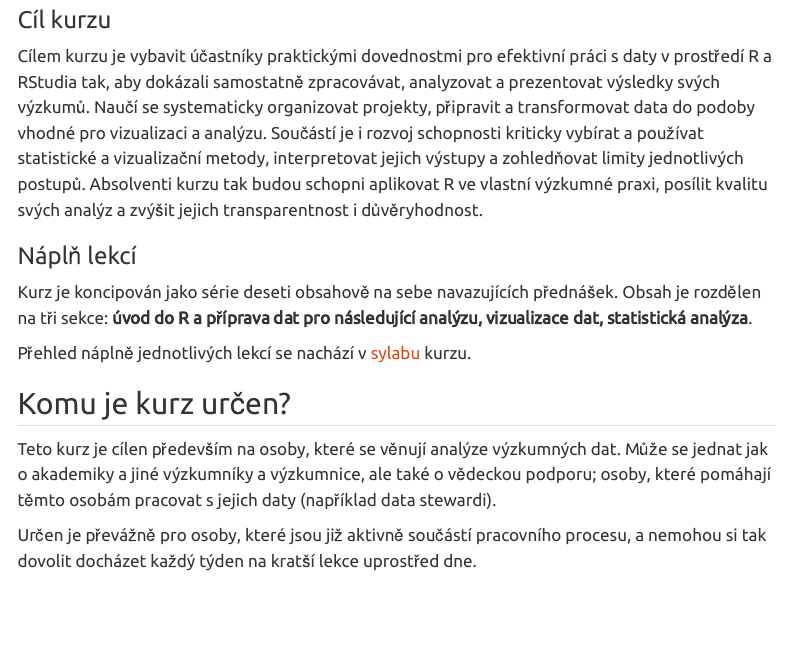
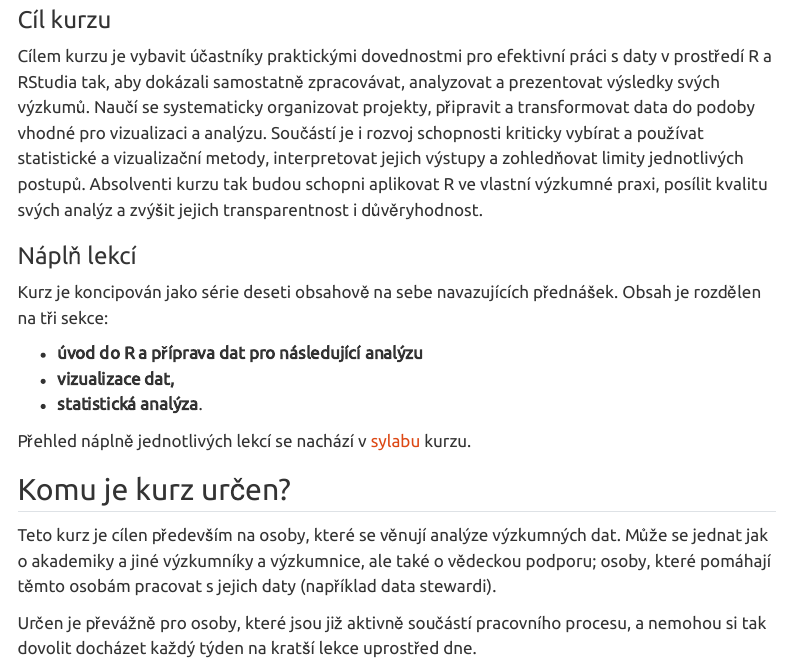
Before and after one commit to luc-hoskova/introR_CUNI, a Quarto document (index.qmd): the page in a window 1100 px wide, from 190 px down. Rendered offline with R 4.5, knitr and Pandoc in place of Quarto, with nearby package versions; menus at the side of the page are left out.

Commit message:
updated footer

```diff
--- a/_quarto.yml
+++ b/_quarto.yml
@@ -20,7 +20,16 @@
         icon: envelope-at
         text: Kontakt
         aria-label: ikona dopisní obálky s email symbolem zavináče
-
+  page-footer:
+    left:
+      - href: https://www.quarto.org/
+        text: "Vytvořeno v RStudio pomocí Quarto."
+    center:
+      - text: "Licencováno pod MIT a CC BY-SA 4.0"
+    right:
+      - icon: info
+        href: https://orcid.org/0009-0001-9695-2342
+        text: Lucie Hošková
 
 format:
   html:
--- a/index.qmd
+++ b/index.qmd
@@ -10,7 +10,11 @@
 
 ### Náplň lekcí
 
-Kurz je koncipován jako série deseti obsahově na sebe navazujících přednášek. Obsah je rozdělen na tři sekce: **úvod do R a příprava dat pro následující analýzu, vizualizace dat, statistická analýza**.
+Kurz je koncipován jako série deseti obsahově na sebe navazujících přednášek. Obsah je rozdělen na tři sekce:
+
+-   **úvod do R a příprava dat pro následující analýzu**
+-    **vizualizace dat,**
+-   **statistická analýza**.
 
 Přehled náplně jednotlivých lekcí se nachází v [sylabu](https://luc-hoskova.github.io/introR_CUNI/sylabus.html) kurzu.
 
```
Also changed, not shown: 3 other files.
